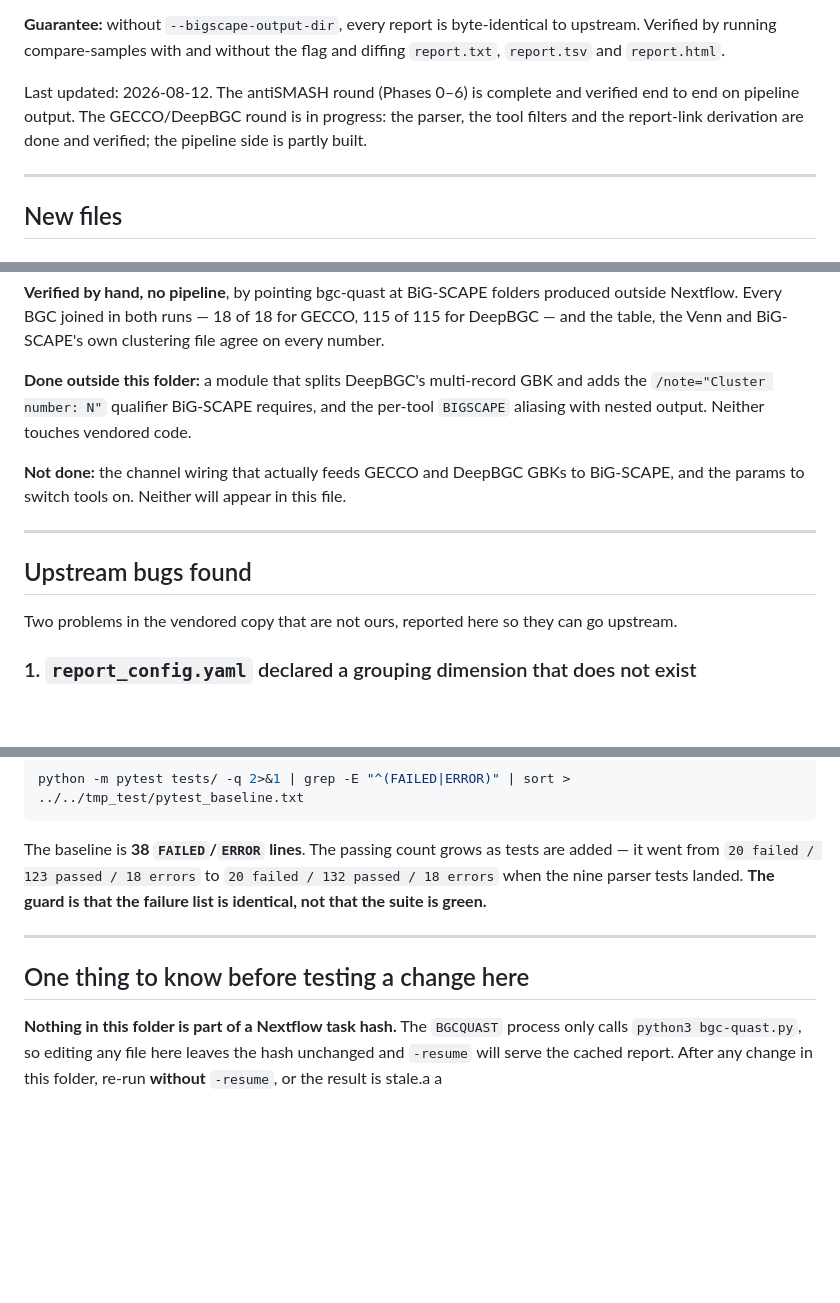
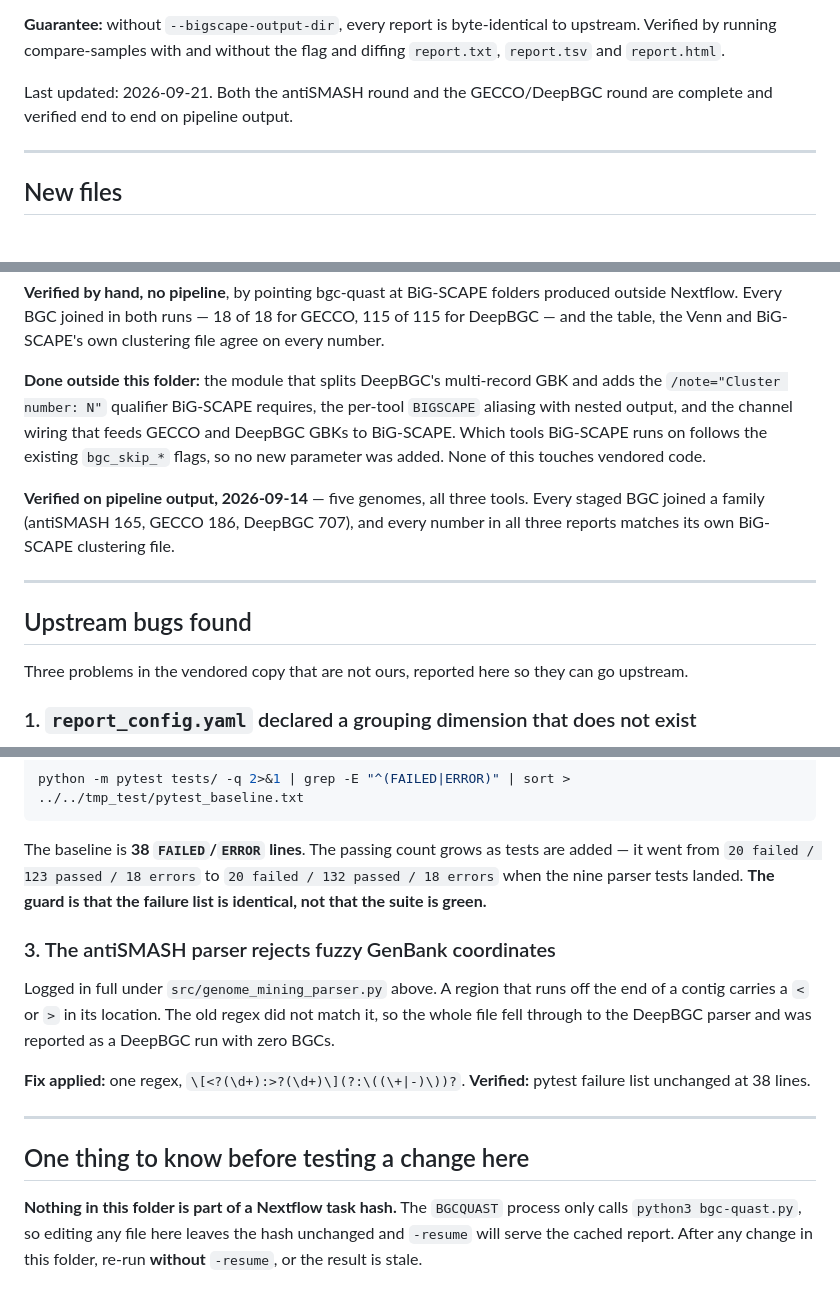
Before and after one commit to Seg0fieD/bgc_quast_ppl, a Markdown page: bin/bgc-quast/LOCAL_CHANGES.md, 3 parts joined by grey strips. GitHub-like rendering; blank space fills up the shorter version.

Commit message:
updated local vendored changes

```diff
--- a/bin/bgc-quast/LOCAL_CHANGES.md
+++ b/bin/bgc-quast/LOCAL_CHANGES.md
@@ -12,9 +12,8 @@ it already reads a QUAST output folder. It does not run BiG-SCAPE.
 Verified by running compare-samples with and without the flag and diffing `report.txt`,
 `report.tsv` and `report.html`.
 
-Last updated: 2026-08-12. The antiSMASH round (Phases 0–6) is complete and verified end to end
-on pipeline output. The GECCO/DeepBGC round is in progress: the parser, the tool filters and the
-report-link derivation are done and verified; the pipeline side is partly built.
+Last updated: 2026-09-21. Both the antiSMASH round and the GECCO/DeepBGC round are complete and
+verified end to end on pipeline output.
 
 ---
 
@@ -318,18 +317,21 @@ but both also emit GBKs, which are.
 Nextflow. Every BGC joined in both runs — 18 of 18 for GECCO, 115 of 115 for DeepBGC — and the
 table, the Venn and BiG-SCAPE's own clustering file agree on every number.
 
-**Done outside this folder:** a module that splits DeepBGC's multi-record GBK and adds the
-`/note="Cluster number: N"` qualifier BiG-SCAPE requires, and the per-tool `BIGSCAPE` aliasing
-with nested output. Neither touches vendored code.
+**Done outside this folder:** the module that splits DeepBGC's multi-record GBK and adds the
+`/note="Cluster number: N"` qualifier BiG-SCAPE requires, the per-tool `BIGSCAPE` aliasing with
+nested output, and the channel wiring that feeds GECCO and DeepBGC GBKs to BiG-SCAPE. Which tools
+BiG-SCAPE runs on follows the existing `bgc_skip_*` flags, so no new parameter was added. None of
+this touches vendored code.
 
-**Not done:** the channel wiring that actually feeds GECCO and DeepBGC GBKs to BiG-SCAPE, and the
-params to switch tools on. Neither will appear in this file.
+**Verified on pipeline output, 2026-09-14** — five genomes, all three tools. Every staged BGC
+joined a family (antiSMASH 165, GECCO 186, DeepBGC 707), and every number in all three reports
+matches its own BiG-SCAPE clustering file.
 
 ---
 
 ## Upstream bugs found
 
-Two problems in the vendored copy that are not ours, reported here so they can go upstream.
+Three problems in the vendored copy that are not ours, reported here so they can go upstream.
 
 ### 1. `report_config.yaml` declared a grouping dimension that does not exist
 
@@ -376,6 +378,15 @@ went from `20 failed / 123 passed / 18 errors` to `20 failed / 132 passed / 18 e
 nine parser tests landed. **The guard is that the failure list is identical, not that the suite
 is green.**
 
+### 3. The antiSMASH parser rejects fuzzy GenBank coordinates
+
+Logged in full under `src/genome_mining_parser.py` above. A region that runs off the end of a
+contig carries a `<` or `>` in its location. The old regex did not match it, so the whole file
+fell through to the DeepBGC parser and was reported as a DeepBGC run with zero BGCs.
+
+**Fix applied:** one regex, `\[<?(\d+):>?(\d+)\](?:\((\+|-)\))?`.
+**Verified:** pytest failure list unchanged at 38 lines.
+
 ---
 
 ## One thing to know before testing a change here
@@ -383,4 +394,4 @@ is green.**
 **Nothing in this folder is part of a Nextflow task hash.** The `BGCQUAST` process only calls
 `python3 bgc-quast.py`, so editing any file here leaves the hash unchanged and `-resume` will
 serve the cached report. After any change in this folder, re-run **without** `-resume`, or the
-result is stale.a a
+result is stale.
```
